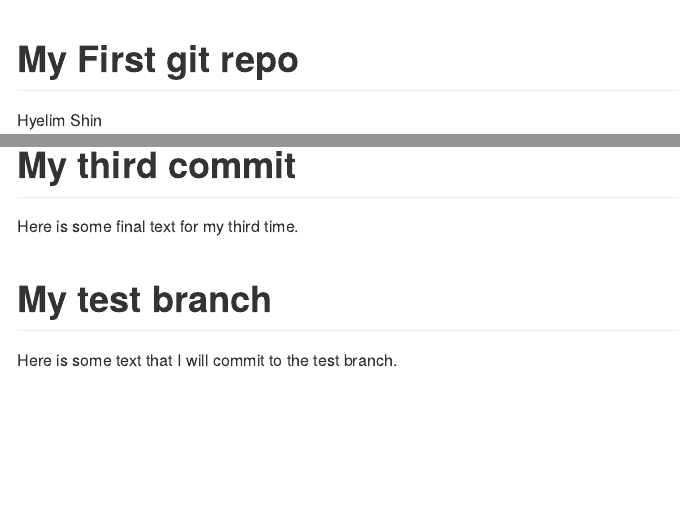
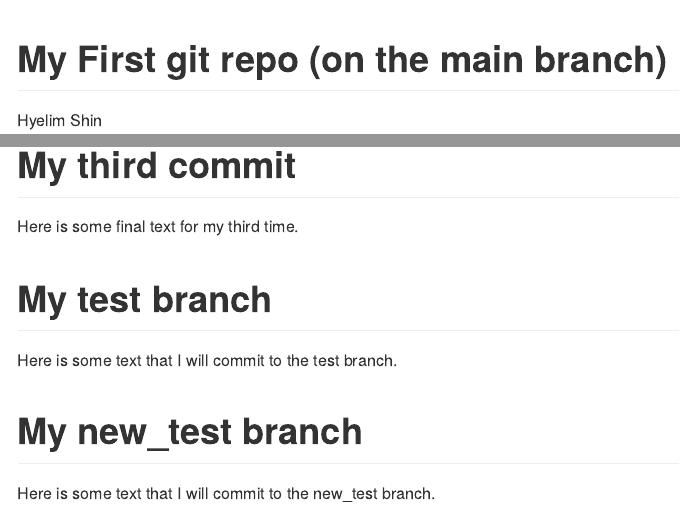
Before and after one commit to heathershin012-design/info550-test-repo, an R Markdown document (README.Rmd): the page in a window 1100 px wide, from its top, and a second part further down, joined at a grey line. Rendered offline with R 4.5, knitr and Pandoc, with nearby package versions.

Commit message:
changed title of readme to relect main branch

```diff
--- a/README.Rmd
+++ b/README.Rmd
@@ -1,5 +1,5 @@
 ---
-title: My First git repo
+title: My First git repo (on the main branch)
 author: Hyelim Shin
 output: github_document
 ---
@@ -21,3 +21,7 @@ Here is some final text for my third time.
 # My test branch
 
 Here is some text that I will commit to the test branch.
+
+# My new_test branch
+
+Here is some text that I will commit to the new_test branch.
```
